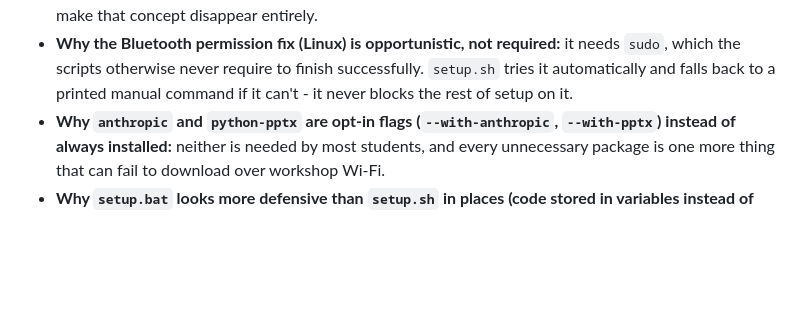
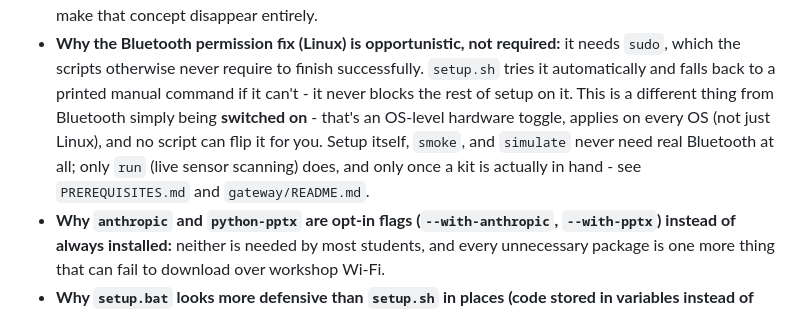
Before and after one commit to sriram-rs/IEEE-BLP-AIoT-Stack, a Markdown page: ref_flow.md, the part around the change. GitHub-like rendering; blank space fills up the shorter version.

```diff
--- a/ref_flow.md
+++ b/ref_flow.md
@@ -91,7 +91,12 @@ end up in the same place:
   required:** it needs `sudo`, which the scripts otherwise never require
   to finish successfully. `setup.sh` tries it automatically and falls back
   to a printed manual command if it can't - it never blocks the rest of
-  setup on it.
+  setup on it. This is a different thing from Bluetooth simply being
+  **switched on** - that's an OS-level hardware toggle, applies on every
+  OS (not just Linux), and no script can flip it for you. Setup itself,
+  `smoke`, and `simulate` never need real Bluetooth at all; only `run`
+  (live sensor scanning) does, and only once a kit is actually in hand -
+  see `PREREQUISITES.md` and `gateway/README.md`.
 - **Why `anthropic` and `python-pptx` are opt-in flags
   (`--with-anthropic`, `--with-pptx`) instead of always installed:**
   neither is needed by most students, and every unnecessary package is one
```
Also changed, not shown: PREREQUISITES.md (+7 -0 lines), gateway/README.md (+6 -1 lines).
